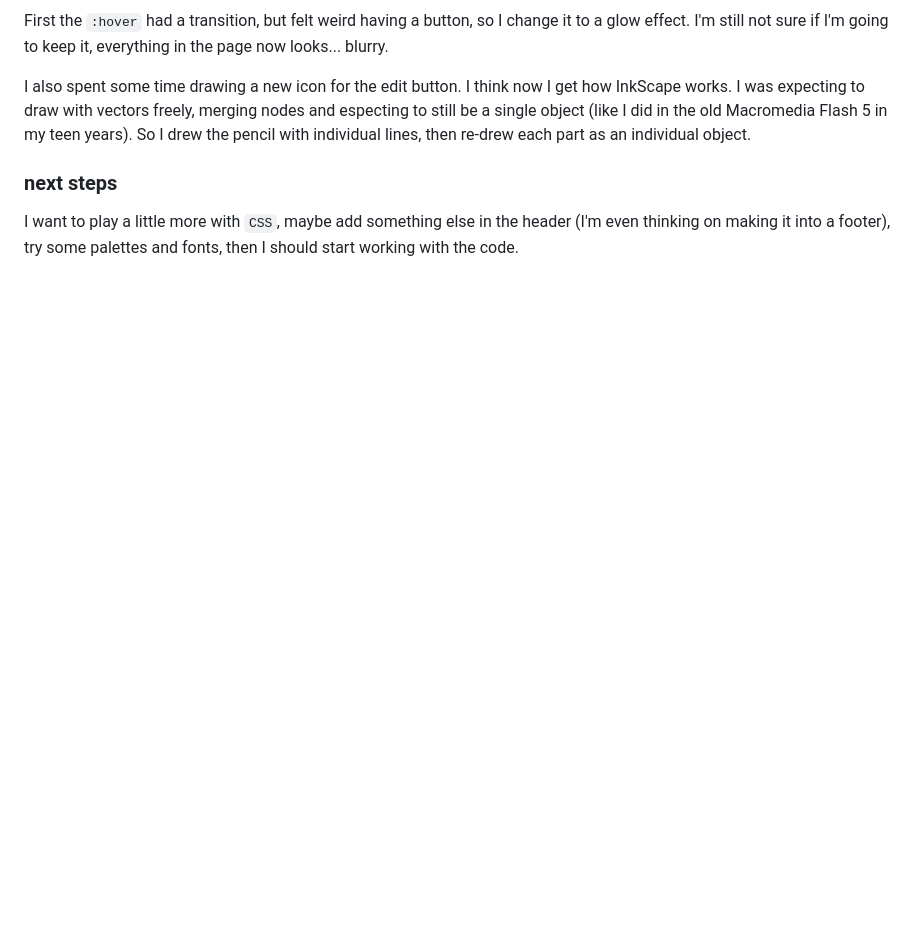
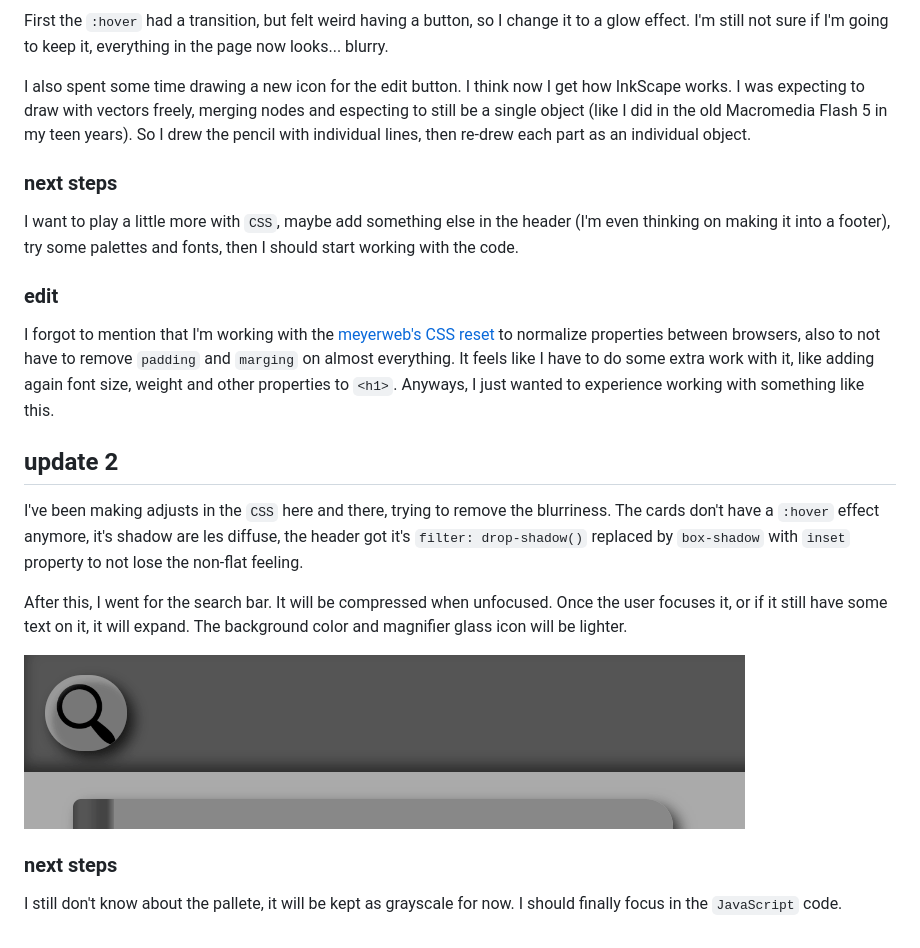
Before and after one commit to HectorVilas/odin-library, a Markdown page: README.md, the part around the change printed below. GitHub-like rendering; pictures changed too: READMEmd/progress03.gif (added); blank space fills up the shorter version.

Commit message:
updated progress

```diff
--- a/README.md
+++ b/README.md
@@ -86,3 +84,16 @@ I also spent some time drawing a new icon for the edit button. I think now I get
 
 ### next steps
 I want to play a little more with `CSS`, maybe add something else in the header (I'm even thinking on making it into a footer), try some palettes and fonts, then I should start working with the code.
+
+### edit
+I forgot to mention that I'm working with the [meyerweb's CSS reset](https://meyerweb.com/eric/tools/css/reset/) to normalize properties between browsers, also to not have to remove `padding` and `marging` on almost everything. It feels like I have to do some extra work with it, like adding again font size, weight and other properties to `<h1>`. Anyways, I just wanted to experience working with something like this.
+
+## update 2
+I've been making adjusts in the `CSS` here and there, trying to remove the blurriness. The cards don't have a `:hover` effect anymore, it's shadow are les diffuse, the header got it's `filter: drop-shadow()` replaced by `box-shadow` with `inset` property to not lose the non-flat feeling.
+
+After this, I went for the search bar. It will be compressed when unfocused. Once the user focuses it, or if it still have some text on it, it will expand. The background color and magnifier glass icon will be lighter.
+
+![](./READMEmd/progress03.gif)
+
+### next steps
+I still don't know about the pallete, it will be kept as grayscale for now. I should finally focus in the `JavaScript` code.
```
Also changed, not shown: other parts of README.md (+0 -2 lines).
